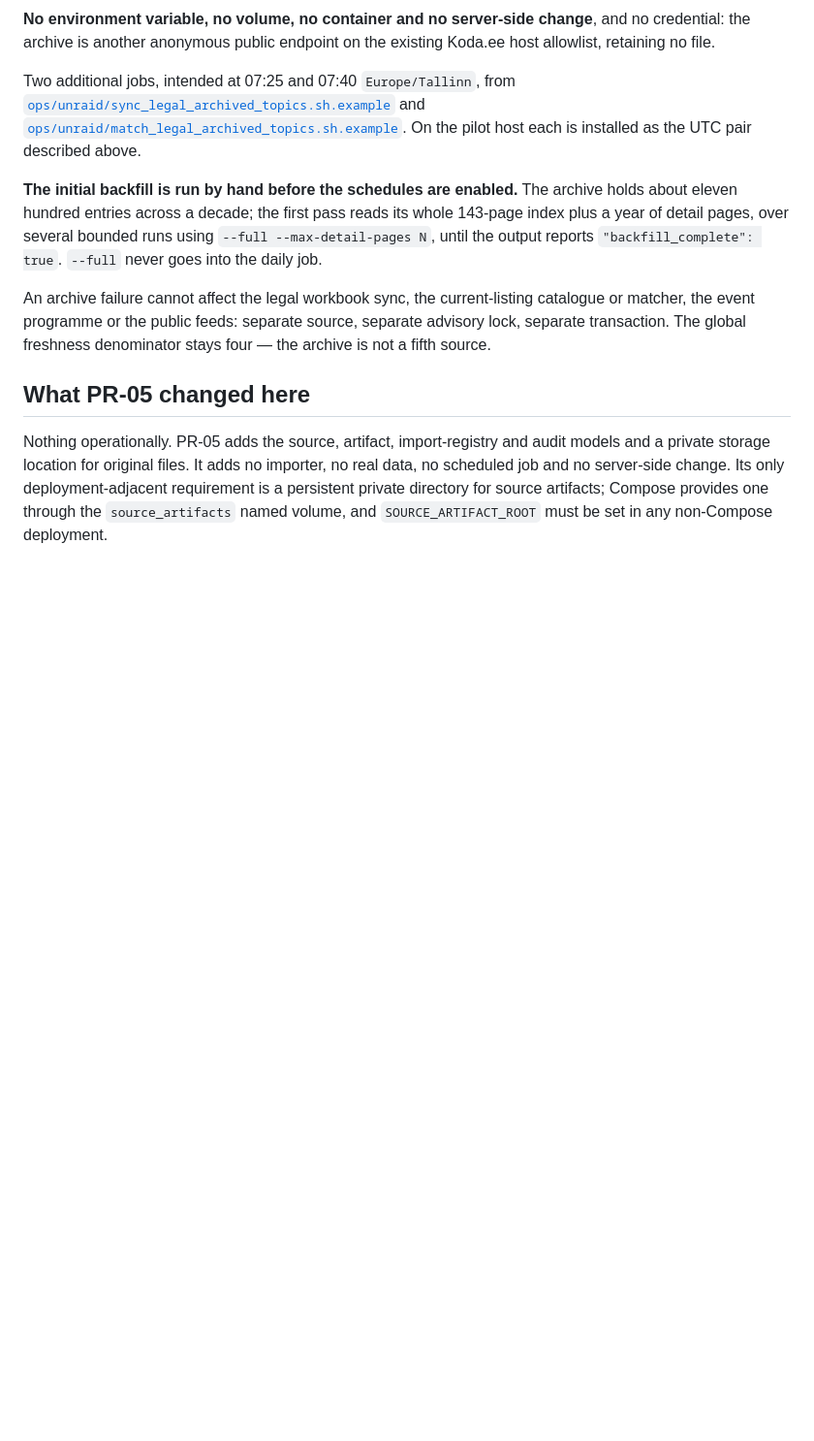
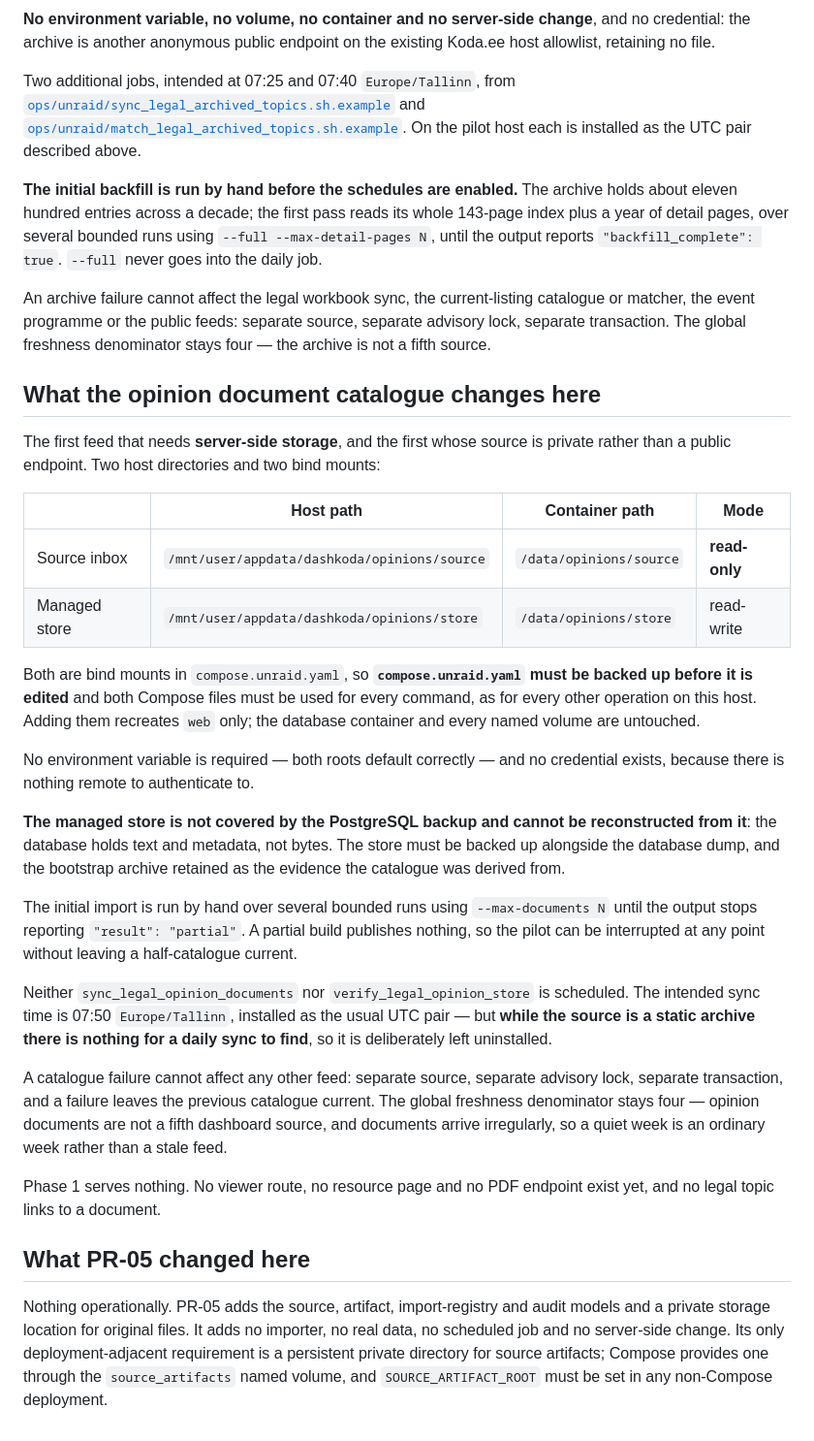
Before and after one commit to Kauror/dashkoda, a Markdown page: docs/deployment-status.md, the part around the change. Shown at 97% size. GitHub-like rendering; blank space fills up the shorter version.

```diff
--- a/docs/deployment-status.md
+++ b/docs/deployment-status.md
@@ -297,6 +297,48 @@ catalogue or matcher, the event programme or the public feeds: separate source,
 separate advisory lock, separate transaction. The global freshness denominator
 stays four — the archive is not a fifth source.
 
+## What the opinion document catalogue changes here
+
+The first feed that needs **server-side storage**, and the first whose source is
+private rather than a public endpoint. Two host directories and two bind mounts:
+
+| | Host path | Container path | Mode |
+|---|---|---|---|
+| Source inbox | `/mnt/user/appdata/dashkoda/opinions/source` | `/data/opinions/source` | **read-only** |
+| Managed store | `/mnt/user/appdata/dashkoda/opinions/store` | `/data/opinions/store` | read-write |
+
+Both are bind mounts in `compose.unraid.yaml`, so **`compose.unraid.yaml` must be
+backed up before it is edited** and both Compose files must be used for every
+command, as for every other operation on this host. Adding them recreates `web`
+only; the database container and every named volume are untouched.
+
+No environment variable is required — both roots default correctly — and no
+credential exists, because there is nothing remote to authenticate to.
+
+**The managed store is not covered by the PostgreSQL backup and cannot be
+reconstructed from it**: the database holds text and metadata, not bytes. The
+store must be backed up alongside the database dump, and the bootstrap archive
+retained as the evidence the catalogue was derived from.
+
+The initial import is run by hand over several bounded runs using
+`--max-documents N` until the output stops reporting `"result": "partial"`. A
+partial build publishes nothing, so the pilot can be interrupted at any point
+without leaving a half-catalogue current.
+
+Neither `sync_legal_opinion_documents` nor `verify_legal_opinion_store` is
+scheduled. The intended sync time is 07:50 `Europe/Tallinn`, installed as the
+usual UTC pair — but **while the source is a static archive there is nothing for
+a daily sync to find**, so it is deliberately left uninstalled.
+
+A catalogue failure cannot affect any other feed: separate source, separate
+advisory lock, separate transaction, and a failure leaves the previous catalogue
+current. The global freshness denominator stays four — opinion documents are not
+a fifth dashboard source, and documents arrive irregularly, so a quiet week is an
+ordinary week rather than a stale feed.
+
+Phase 1 serves nothing. No viewer route, no resource page and no PDF endpoint
+exist yet, and no legal topic links to a document.
+
 ## What PR-05 changed here
 
 Nothing operationally. PR-05 adds the source, artifact, import-registry and
```
Also changed, not shown: docs/architecture.md (+44 -5 lines).
